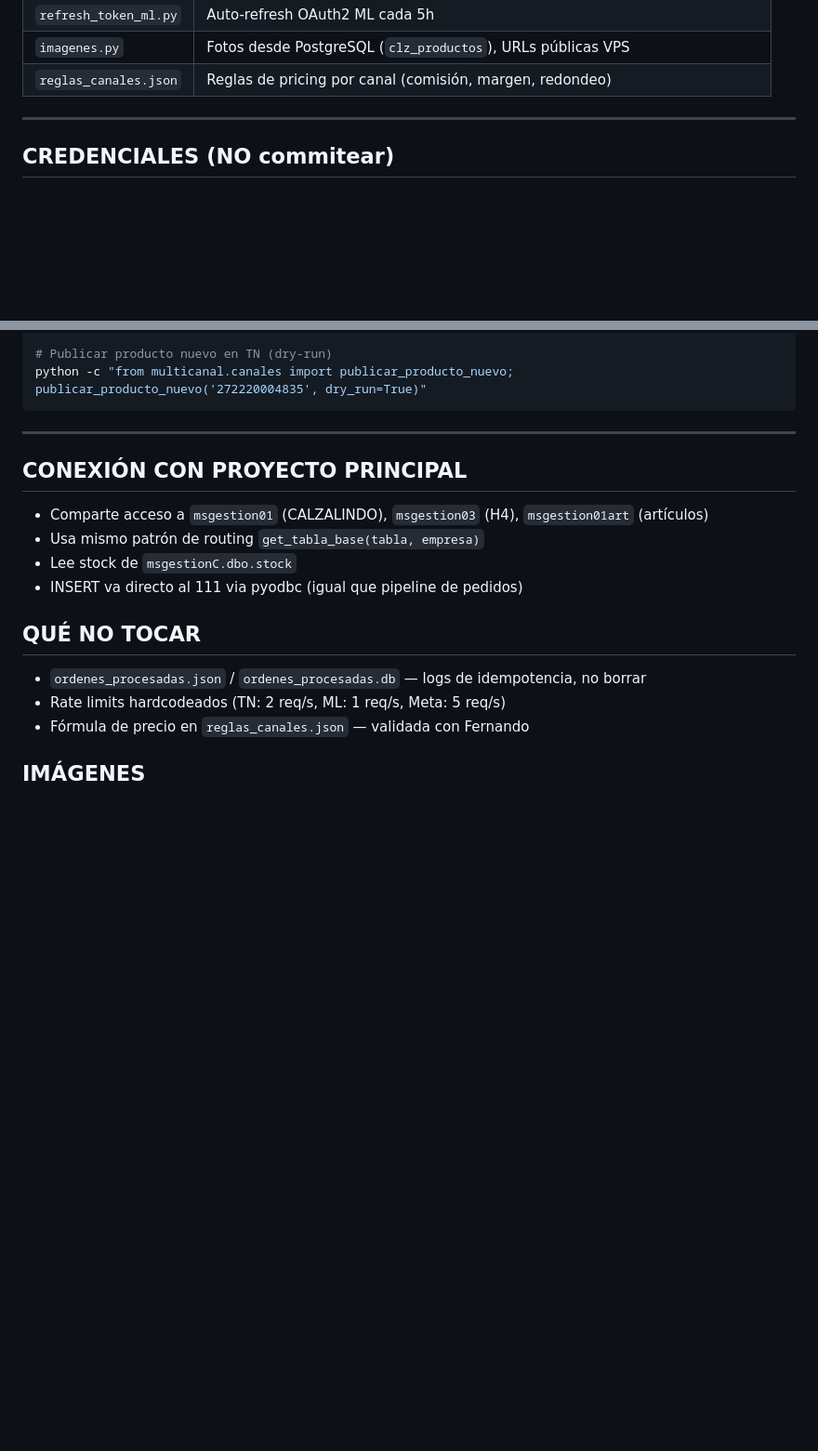
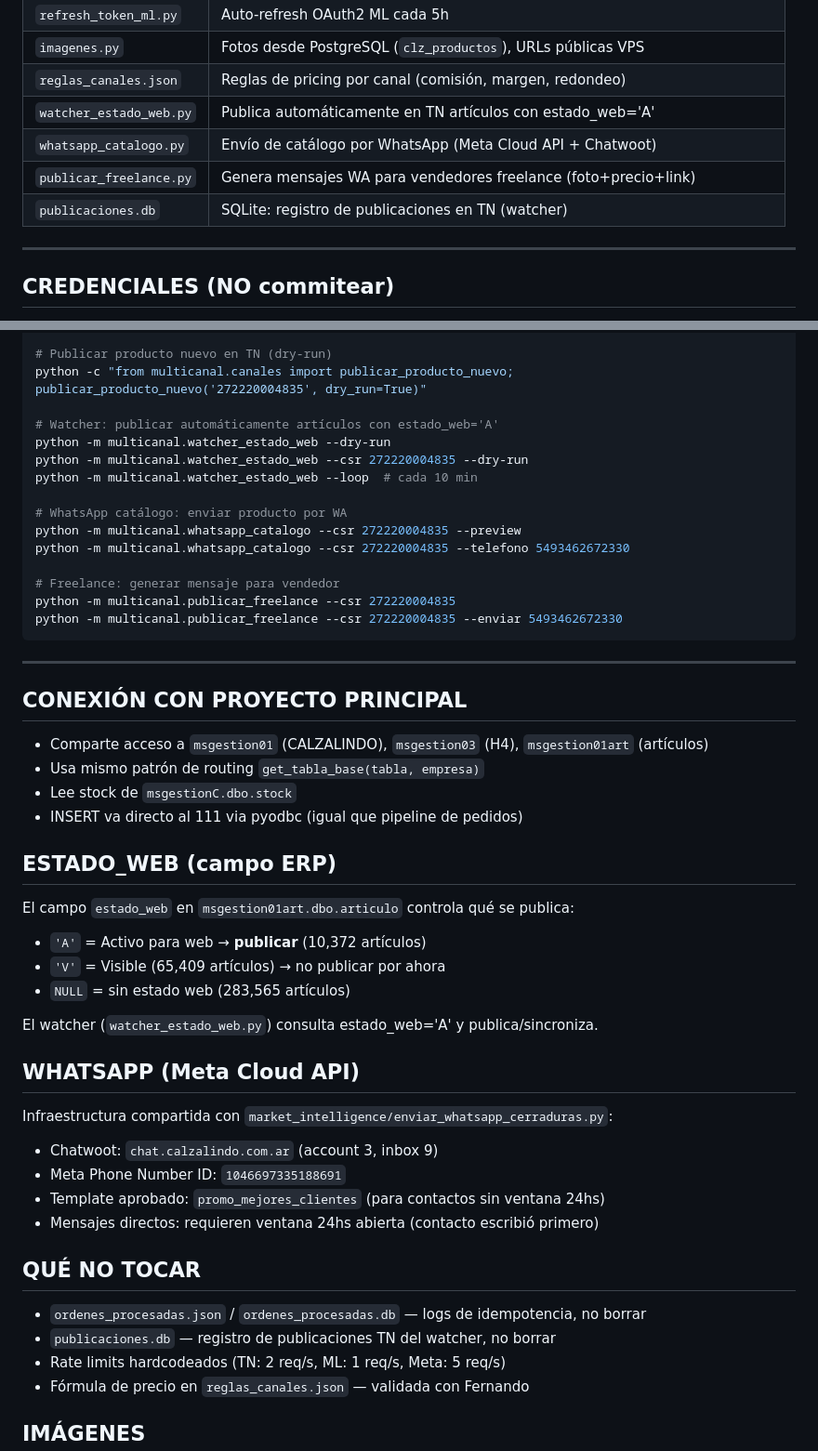
Before and after one commit to fercreatore/cwrk_pd, a Markdown page: multicanal/CLAUDE.md, 2 parts joined by grey strips. Shown at 93% size. GitHub-like rendering; blank space fills up the shorter version.

Commit message:
docs: actualizar CLAUDE.md con watcher, whatsapp y freelance
Documentar archivos nuevos, comandos de uso, campo estado_web
del ERP (A=publicar, V=visible), y config WhatsApp/Chatwoot.

Co-Authored-By: Claude Opus 4.6 (1M context) <noreply@anthropic.com>

````diff
--- a/multicanal/CLAUDE.md
+++ b/multicanal/CLAUDE.md
@@ -23,6 +23,10 @@ Módulo omnicanal: publicación de productos, sincronización de stock/precios,
 | `refresh_token_ml.py` | Auto-refresh OAuth2 ML cada 5h |
 | `imagenes.py` | Fotos desde PostgreSQL (`clz_productos`), URLs públicas VPS |
 | `reglas_canales.json` | Reglas de pricing por canal (comisión, margen, redondeo) |
+| `watcher_estado_web.py` | Publica automáticamente en TN artículos con estado_web='A' |
+| `whatsapp_catalogo.py` | Envío de catálogo por WhatsApp (Meta Cloud API + Chatwoot) |
+| `publicar_freelance.py` | Genera mensajes WA para vendedores freelance (foto+precio+link) |
+| `publicaciones.db` | SQLite: registro de publicaciones en TN (watcher) |
 
 ---
 
@@ -52,6 +56,19 @@ python -m multicanal.refresh_token_ml
 
 # Publicar producto nuevo en TN (dry-run)
 python -c "from multicanal.canales import publicar_producto_nuevo; publicar_producto_nuevo('272220004835', dry_run=True)"
+
+# Watcher: publicar automáticamente artículos con estado_web='A'
+python -m multicanal.watcher_estado_web --dry-run
+python -m multicanal.watcher_estado_web --csr 272220004835 --dry-run
+python -m multicanal.watcher_estado_web --loop  # cada 10 min
+
+# WhatsApp catálogo: enviar producto por WA
+python -m multicanal.whatsapp_catalogo --csr 272220004835 --preview
+python -m multicanal.whatsapp_catalogo --csr 272220004835 --telefono 5493462672330
+
+# Freelance: generar mensaje para vendedor
+python -m multicanal.publicar_freelance --csr 272220004835
+python -m multicanal.publicar_freelance --csr 272220004835 --enviar 5493462672330
 ```
 
 ---
@@ -63,9 +80,27 @@ python -c "from multicanal.canales import publicar_producto_nuevo; publicar_prod
 - Lee stock de `msgestionC.dbo.stock`
 - INSERT va directo al 111 via pyodbc (igual que pipeline de pedidos)
 
+## ESTADO_WEB (campo ERP)
+
+El campo `estado_web` en `msgestion01art.dbo.articulo` controla qué se publica:
+- `'A'` = Activo para web → **publicar** (10,372 artículos)
+- `'V'` = Visible (65,409 artículos) → no publicar por ahora
+- `NULL` = sin estado web (283,565 artículos)
+
+El watcher (`watcher_estado_web.py`) consulta estado_web='A' y publica/sincroniza.
+
+## WHATSAPP (Meta Cloud API)
+
+Infraestructura compartida con `market_intelligence/enviar_whatsapp_cerraduras.py`:
+- Chatwoot: `chat.calzalindo.com.ar` (account 3, inbox 9)
+- Meta Phone Number ID: `1046697335188691`
+- Template aprobado: `promo_mejores_clientes` (para contactos sin ventana 24hs)
+- Mensajes directos: requieren ventana 24hs abierta (contacto escribió primero)
+
 ## QUÉ NO TOCAR
 
 - `ordenes_procesadas.json` / `ordenes_procesadas.db` — logs de idempotencia, no borrar
+- `publicaciones.db` — registro de publicaciones TN del watcher, no borrar
 - Rate limits hardcodeados (TN: 2 req/s, ML: 1 req/s, Meta: 5 req/s)
 - Fórmula de precio en `reglas_canales.json` — validada con Fernando
 
````
